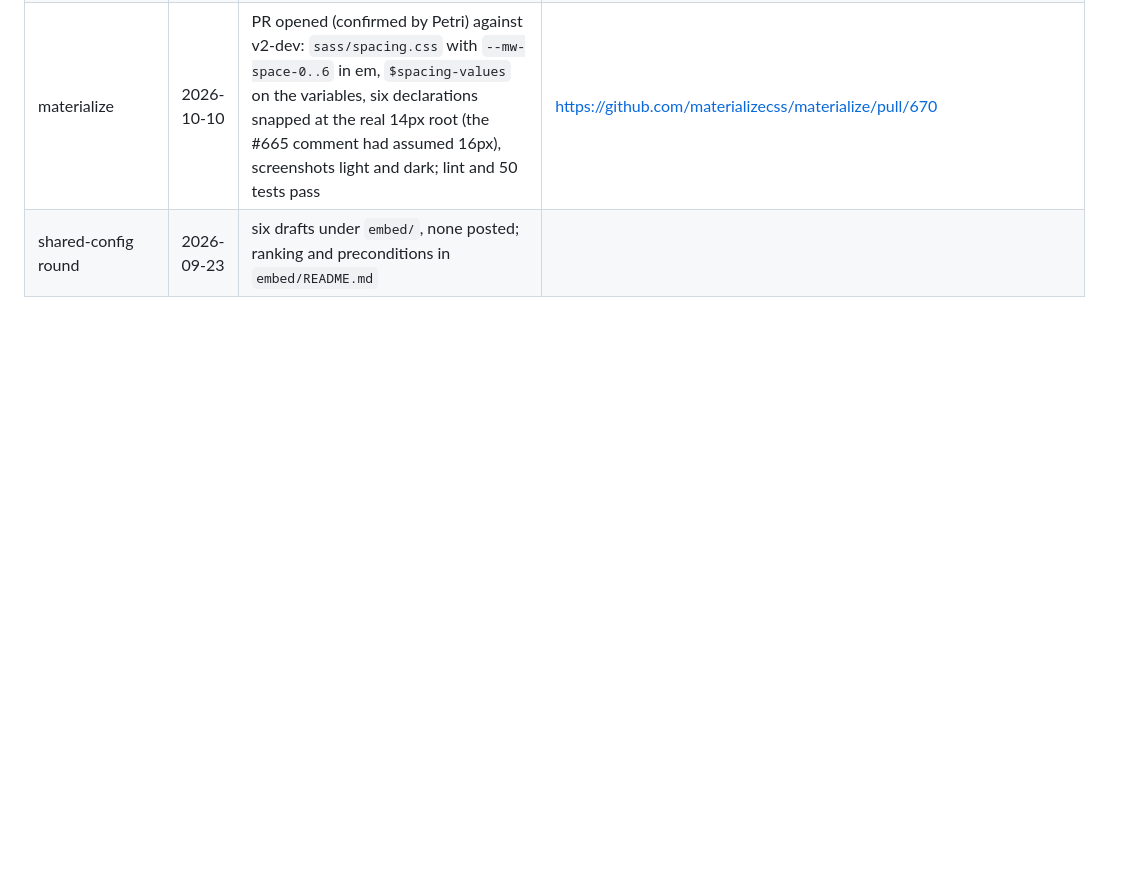
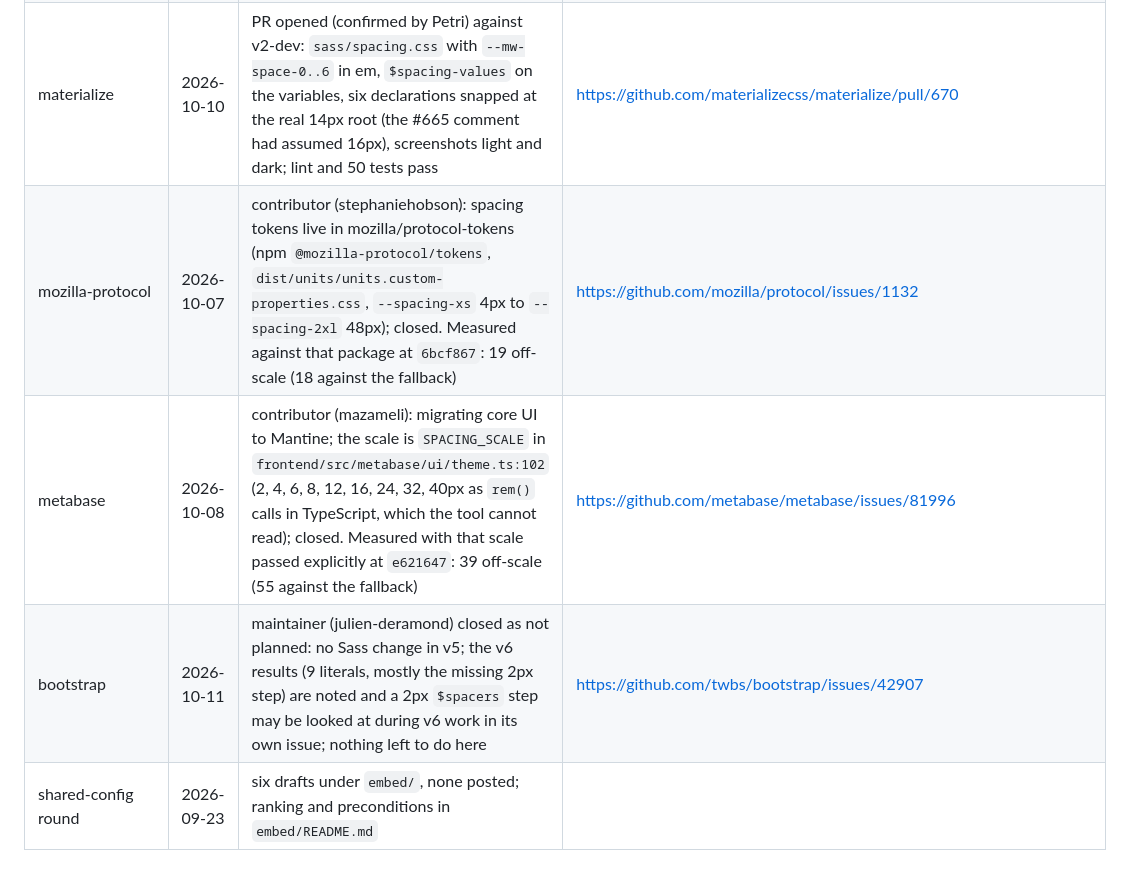
Before and after one commit to PetriLahdelma/stylelint-plugin-rhythmguard, a Markdown page: docs/outreach/embed-log.md, the part around the change. GitHub-like rendering; blank space fills up the shorter version.

Commit message:
docs(outreach): Mozilla Protocol, Metabase and Bootstrap replies logged
Co-Authored-By: Claude Opus 5.5 <noreply@anthropic.com>

```diff
--- a/docs/outreach/embed-log.md
+++ b/docs/outreach/embed-log.md
@@ -101,4 +101,7 @@ Every audit issue opened from the benchmark, and every response, so the pattern
 | pure | 2026-09-28 | replied (confirmed by Petri): row marked "none, by design", linked | https://github.com/pure-css/pure/issues/1489#issuecomment-5879404005 |
 | materialize | 2026-09-29 | maintainer (wuda-io) answered: name the variables with space, use em, filename fine, snap the footer to 3em (footer may be removed soon) | https://github.com/materializecss/materialize/issues/665 |
 | materialize | 2026-10-10 | PR opened (confirmed by Petri) against v2-dev: `sass/spacing.css` with `--mw-space-0..6` in em, `$spacing-values` on the variables, six declarations snapped at the real 14px root (the #665 comment had assumed 16px), screenshots light and dark; lint and 50 tests pass | https://github.com/materializecss/materialize/pull/670 |
+| mozilla-protocol | 2026-10-07 | contributor (stephaniehobson): spacing tokens live in mozilla/protocol-tokens (npm `@mozilla-protocol/tokens`, `dist/units/units.custom-properties.css`, `--spacing-xs` 4px to `--spacing-2xl` 48px); closed. Measured against that package at `6bcf867`: 19 off-scale (18 against the fallback) | https://github.com/mozilla/protocol/issues/1132 |
+| metabase | 2026-10-08 | contributor (mazameli): migrating core UI to Mantine; the scale is `SPACING_SCALE` in `frontend/src/metabase/ui/theme.ts:102` (2, 4, 6, 8, 12, 16, 24, 32, 40px as `rem()` calls in TypeScript, which the tool cannot read); closed. Measured with that scale passed explicitly at `e621647`: 39 off-scale (55 against the fallback) | https://github.com/metabase/metabase/issues/81996 |
+| bootstrap | 2026-10-11 | maintainer (julien-deramond) closed as not planned: no Sass change in v5; the v6 results (9 literals, mostly the missing 2px step) are noted and a 2px `$spacers` step may be looked at during v6 work in its own issue; nothing left to do here | https://github.com/twbs/bootstrap/issues/42907 |
 | shared-config round | 2026-09-23 | six drafts under `embed/`, none posted; ranking and preconditions in `embed/README.md` | |
```
